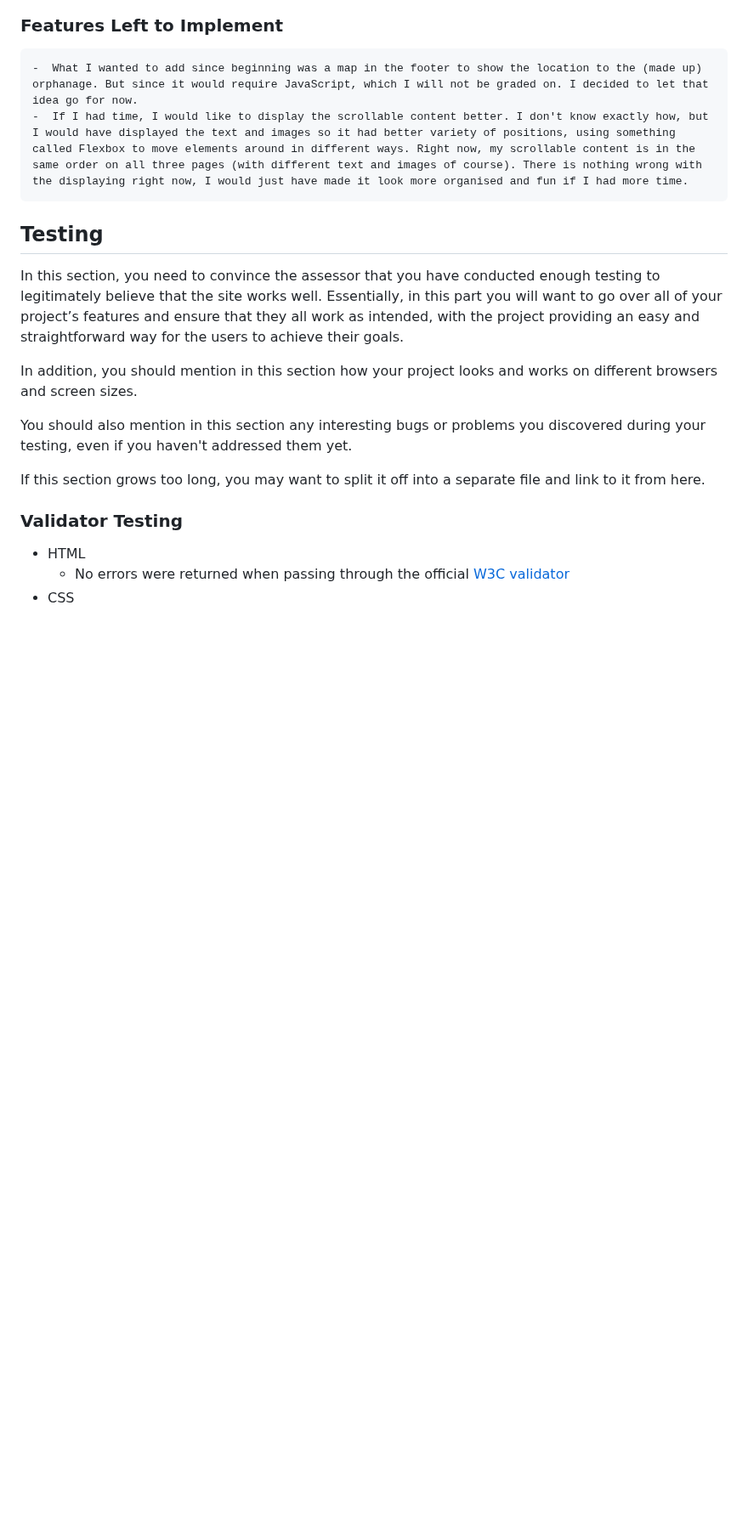
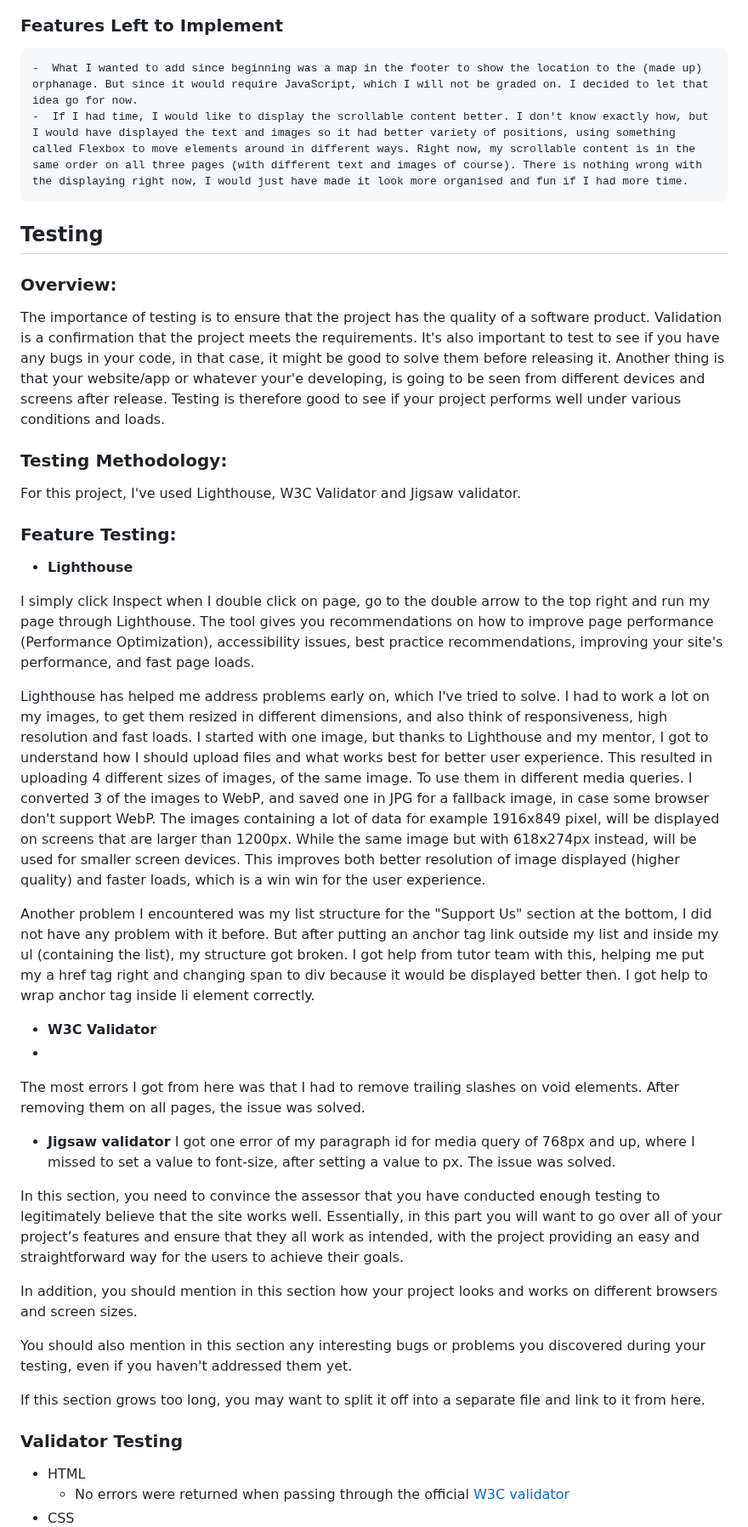
Before and after one commit to Alisha98A/Love-Children-Foundation, a Markdown page: README.md, the part around the change. Shown at 85% size. Drawn GitHub-style; blank space fills up the shorter version.

```diff
--- a/README.md
+++ b/README.md
@@ -125,6 +125,34 @@ Directly under navigation bar menu, we have a big picture of some happy African
 
 ## Testing
 
+### Overview:
+
+The importance of testing is to ensure that the project has the quality of a software product. Validation is a confirmation that the project meets the requirements. It's also important to test to see if you have any bugs in your code, in that case, it might be good to solve them before releasing it. Another thing is that your website/app or whatever your'e developing, is going to be seen from different devices and screens after release. Testing is therefore good to see if your project performs well under various conditions and loads.
+
+### Testing Methodology:
+
+For this project, I've used Lighthouse, W3C Validator and Jigsaw validator.
+
+### Feature Testing:
+
+- **Lighthouse**
+
+I simply click Inspect when I double click on page, go to the double arrow to the top right and run my page through Lighthouse. The tool gives you recommendations on how to improve page performance (Performance Optimization), accessibility issues, best practice recommendations, improving your site's performance, and fast page loads.
+
+Lighthouse has helped me address problems early on, which I've tried to solve. I had to work a lot on my images, to get them resized in different dimensions, and also think of responsiveness, high resolution and fast loads. I started with one image, but thanks to Lighthouse and my mentor, I got to understand how I should upload files and what works best for better user experience. This resulted in uploading 4 different sizes of images, of the same image. To use them in different media queries. I converted 3 of the images to WebP, and saved one in JPG for a fallback image, in case some browser don't support WebP. The images containing a lot of data for example 1916x849 pixel, will be displayed on screens that are larger than 1200px. While the same image but with 618x274px instead, will be used for smaller screen devices. This improves both better resolution of image displayed (higher quality) and faster loads, which is a win win for the user experience.
+
+Another problem I encountered was my list structure for the "Support Us" section at the bottom, I did not have any problem with it before. But after putting an anchor tag
+link outside my list and inside my ul (containing the list), my structure got broken. I got help from tutor team with this, helping me put my a href tag right and changing span to div because it would be displayed better then. I got help to wrap anchor tag inside li element correctly.
+
+- **W3C Validator**
+-
+The most errors I got from here was that I had to remove trailing slashes on void elements. After removing them on all pages, the issue was solved.
+
+
+- **Jigsaw validator**
+I got one error of my paragraph id for media query of 768px and up, where I missed to set a value to font-size, after setting a value to px. The issue was solved.
+
+
 In this section, you need to convince the assessor that you have conducted enough testing to legitimately believe that the site works well. Essentially, in this part you will want to go over all of your project’s features and ensure that they all work as intended, with the project providing an easy and straightforward way for the users to achieve their goals.
 
 In addition, you should mention in this section how your project looks and works on different browsers and screen sizes.
```
